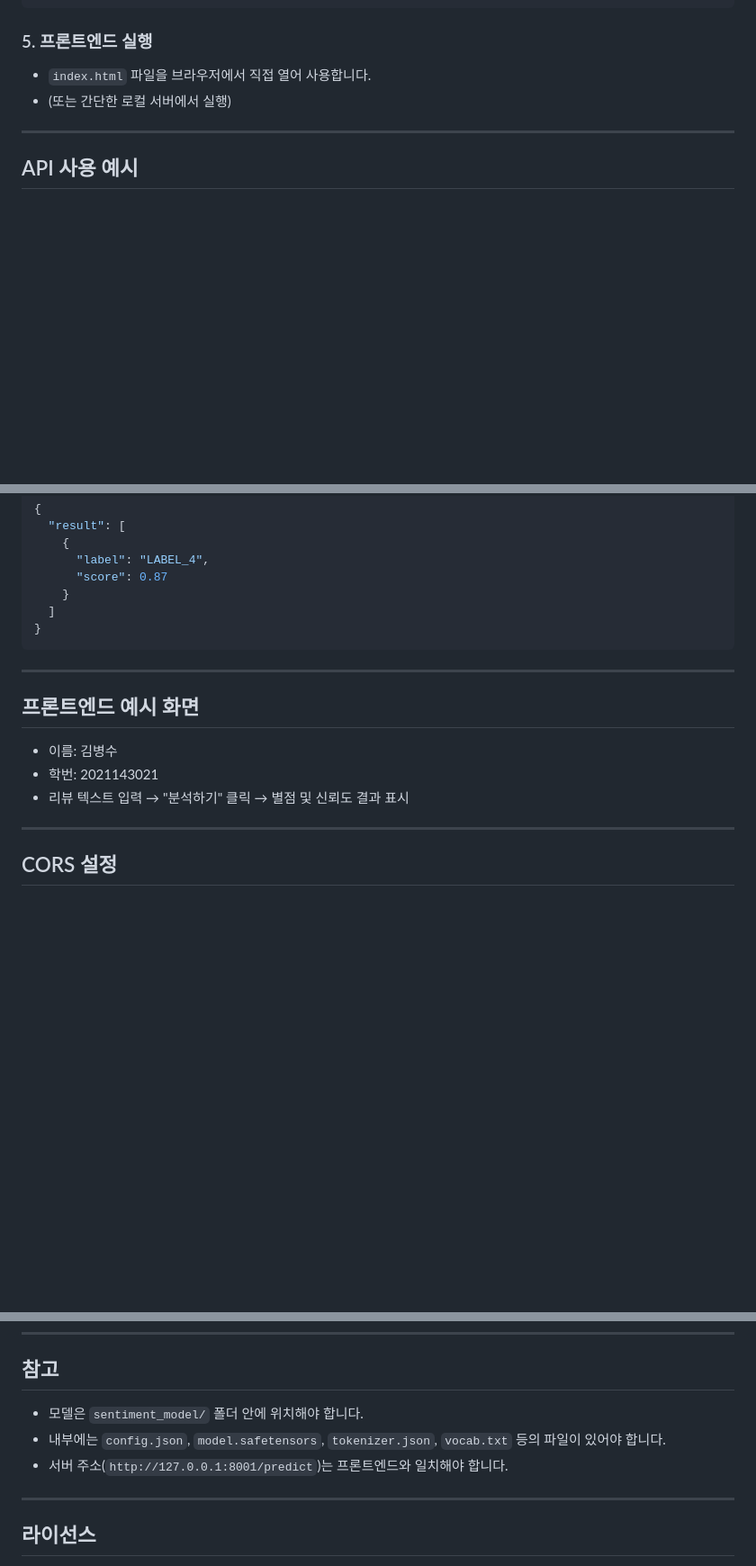
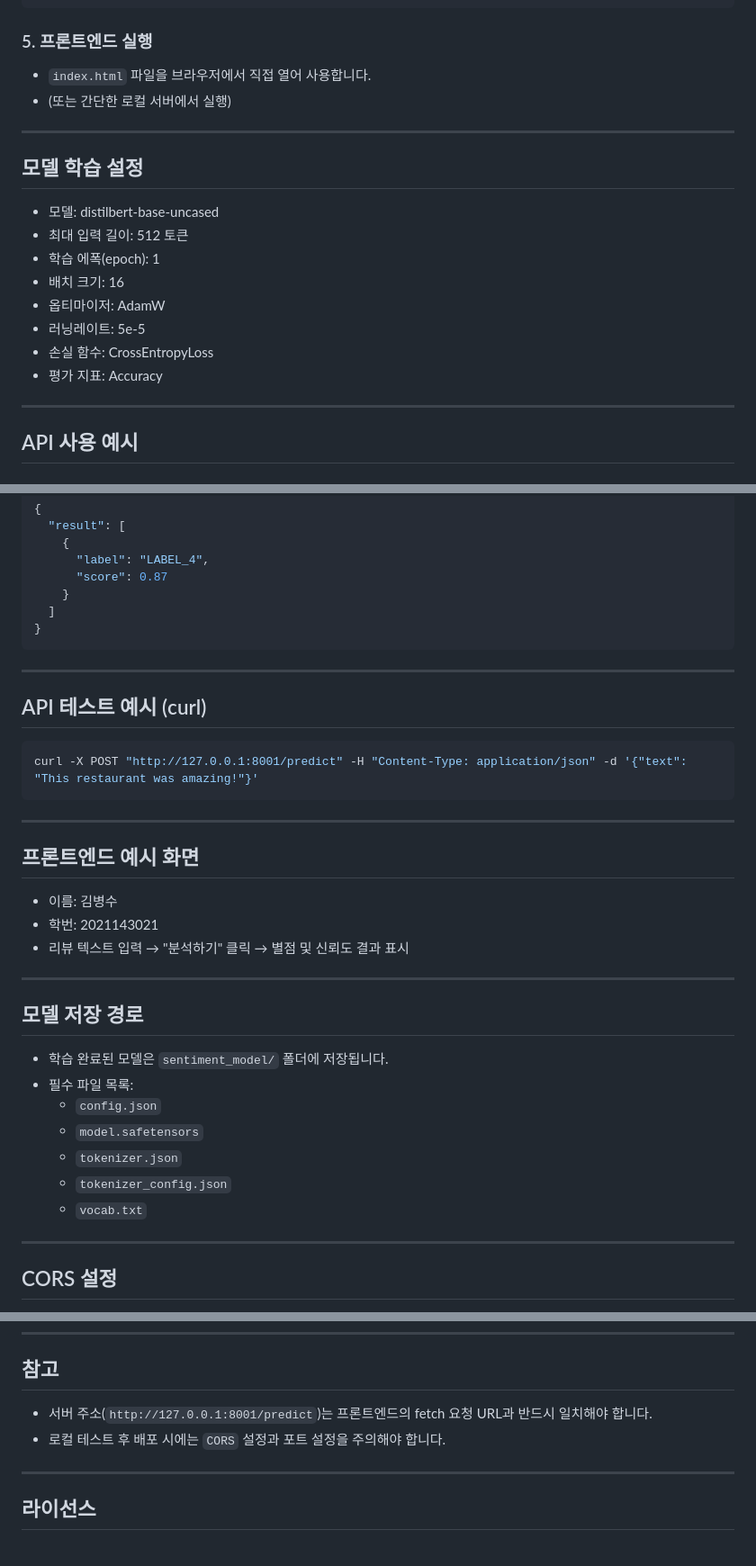
Before and after one commit to 2021143021/-2-, a Markdown page: README.md, 3 parts joined by grey strips. Shown: that part at 90% size. GitHub-like rendering; blank space fills up the shorter version.

````diff
--- a/README.md
+++ b/README.md
@@ -87,6 +103,19 @@ uvicorn main:app --reload --host 127.0.0.1 --port 8001
 
 ---
 
+## 모델 학습 설정
+
+- 모델: distilbert-base-uncased
+- 최대 입력 길이: 512 토큰
+- 학습 에폭(epoch): 1
+- 배치 크기: 16
+- 옵티마이저: AdamW
+- 러닝레이트: 5e-5
+- 손실 함수: CrossEntropyLoss
+- 평가 지표: Accuracy
+
+---
+
 ## API 사용 예시
 
 ### 엔드포인트
@@ -116,11 +145,31 @@ uvicorn main:app --reload --host 127.0.0.1 --port 8001
 
 ---
 
+## API 테스트 예시 (curl)
+
+```bash
+curl -X POST "http://127.0.0.1:8001/predict" -H "Content-Type: application/json" -d '{"text": "This restaurant was amazing!"}'
+```
+
+---
+
 ## 프론트엔드 예시 화면
 
 - 이름: 김병수
 - 학번: 2021143021
 - 리뷰 텍스트 입력 → "분석하기" 클릭 → 별점 및 신뢰도 결과 표시
+
+---
+
+## 모델 저장 경로
+
+- 학습 완료된 모델은 `sentiment_model/` 폴더에 저장됩니다.
+- 필수 파일 목록:
+  - `config.json`
+  - `model.safetensors`
+  - `tokenizer.json`
+  - `tokenizer_config.json`
+  - `vocab.txt`
 
 ---
 
@@ -144,9 +193,8 @@ app.add_middleware(
 
 ## 참고
 
-- 모델은 `sentiment_model/` 폴더 안에 위치해야 합니다.
-- 내부에는 `config.json`, `model.safetensors`, `tokenizer.json`, `vocab.txt` 등의 파일이 있어야 합니다.
-- 서버 주소(`http://127.0.0.1:8001/predict`)는 프론트엔드와 일치해야 합니다.
+- 서버 주소(`http://127.0.0.1:8001/predict`)는 프론트엔드의 fetch 요청 URL과 반드시 일치해야 합니다.
+- 로컬 테스트 후 배포 시에는 `CORS` 설정과 포트 설정을 주의해야 합니다.
 
 ---
 
````
Also changed, not shown: other parts of README.md (+16 -0 lines).
